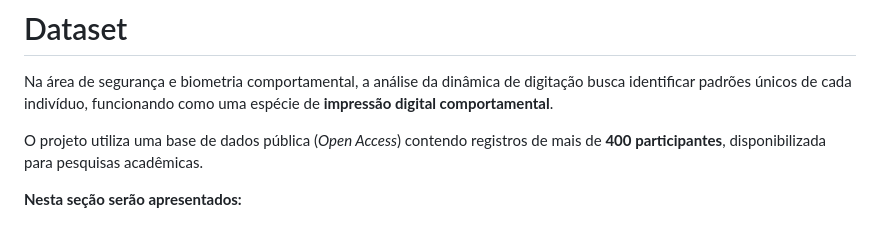
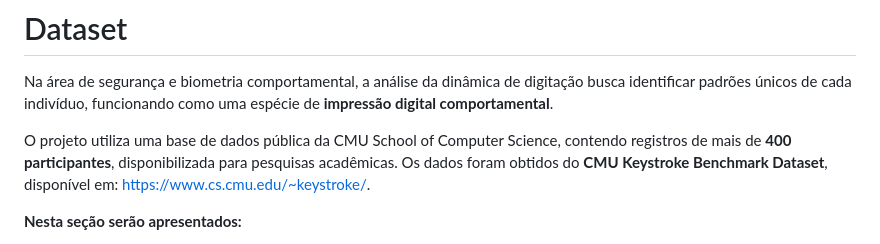
Before and after one commit to nailtonpereira-hue/clustering-KMeans_vs_DBSCAN, a Markdown page: README.md, the part around the change. Drawn GitHub-style.

```diff
--- a/README.md
+++ b/README.md
@@ -26,7 +26,7 @@ O objetivo é investigar a capacidade desses algoritmos em identificar padrões
 
 Na área de segurança e biometria comportamental, a análise da dinâmica de digitação busca identificar padrões únicos de cada indivíduo, funcionando como uma espécie de **impressão digital comportamental**.
 
-O projeto utiliza uma base de dados pública (*Open Access*) contendo registros de mais de **400 participantes**, disponibilizada para pesquisas acadêmicas.
+O projeto utiliza uma base de dados pública da CMU School of Computer Science, contendo registros de mais de **400 participantes**, disponibilizada para pesquisas acadêmicas. Os dados foram obtidos do **CMU Keystroke Benchmark Dataset**, disponível em: <https://www.cs.cmu.edu/~keystroke/>.
 
 **Nesta seção serão apresentados:**
 
```
